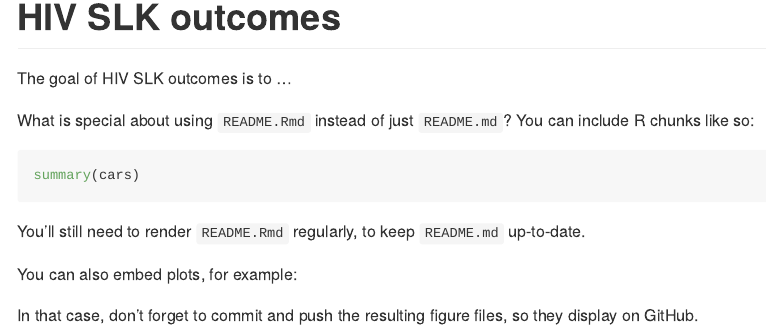
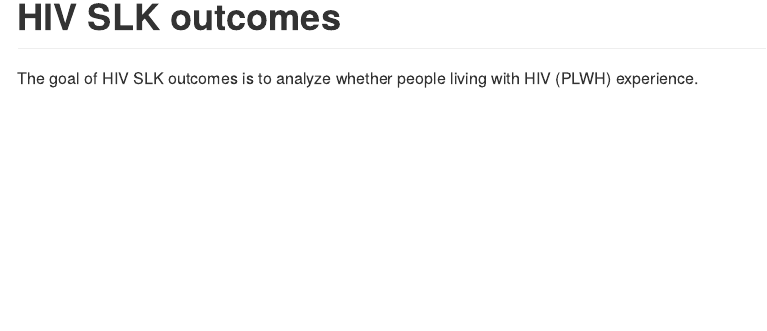
Before and after one commit to VagishHemmige/HIV-SLK-outcomes, an R Markdown document (README.Rmd): the page in a window 1100 px wide, from its top. Rendered offline with R 4.5, knitr and Pandoc, with nearby package versions; the code chunks are not run, so their results and figures are left out; badge pictures from the web are left out.

Commit message:
Update readme

````diff
--- a/README.Rmd
+++ b/README.Rmd
@@ -17,19 +20,3 @@ knitr::opts_chunk$set(
 <!-- badges: end -->
 
-The goal of HIV SLK outcomes is to ...
-
-What is special about using `README.Rmd` instead of just `README.md`? You can include R chunks like so:
-
-```{r cars}
-summary(cars)
-```
-
-You'll still need to render `README.Rmd` regularly, to keep `README.md` up-to-date.
-
-You can also embed plots, for example:
-
-```{r pressure, echo = FALSE}
-plot(pressure)
-```
-
-In that case, don't forget to commit and push the resulting figure files, so they display on GitHub.
+The goal of HIV SLK outcomes is to analyze whether people living with HIV (PLWH) experience.
````
Also changed, not shown: README.md, README.Rmd (3 more changed lines).
